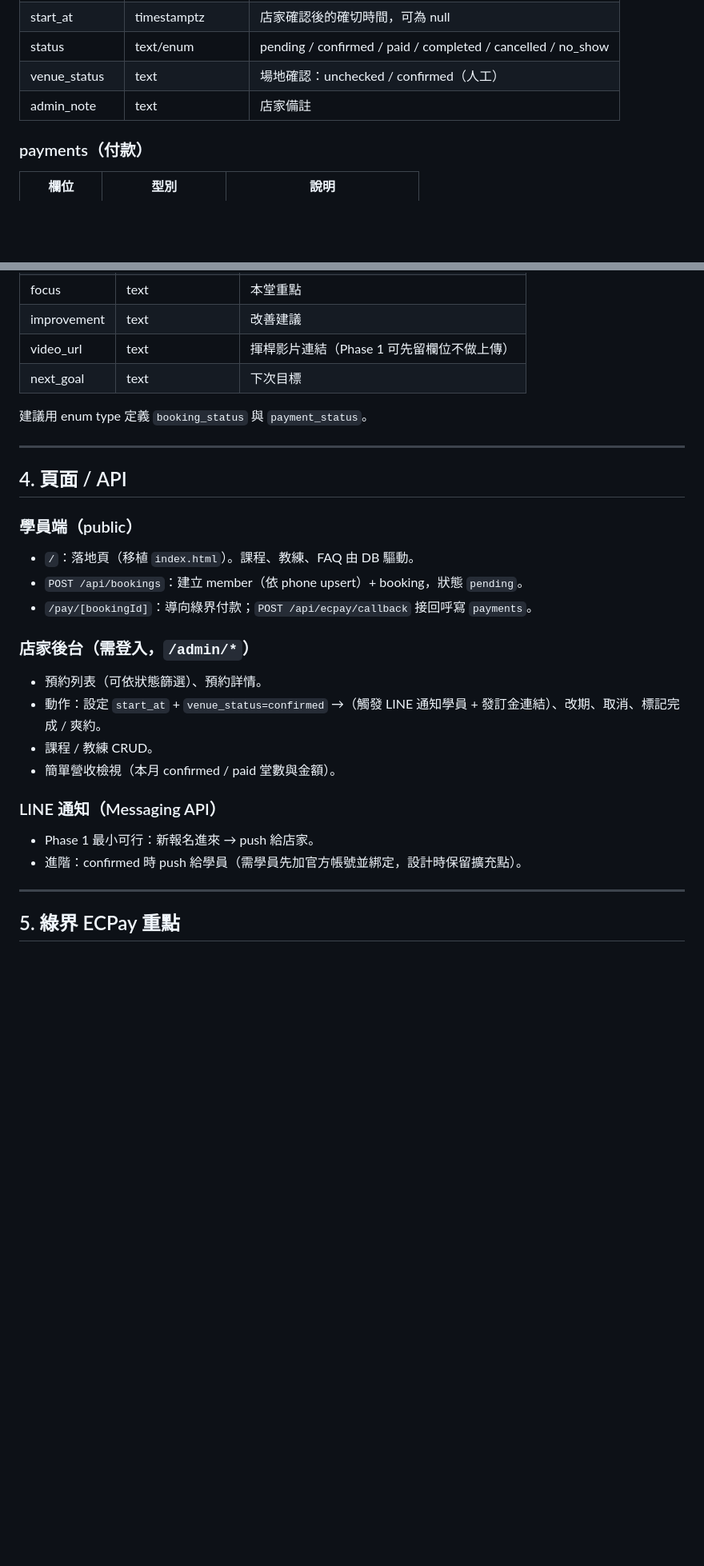
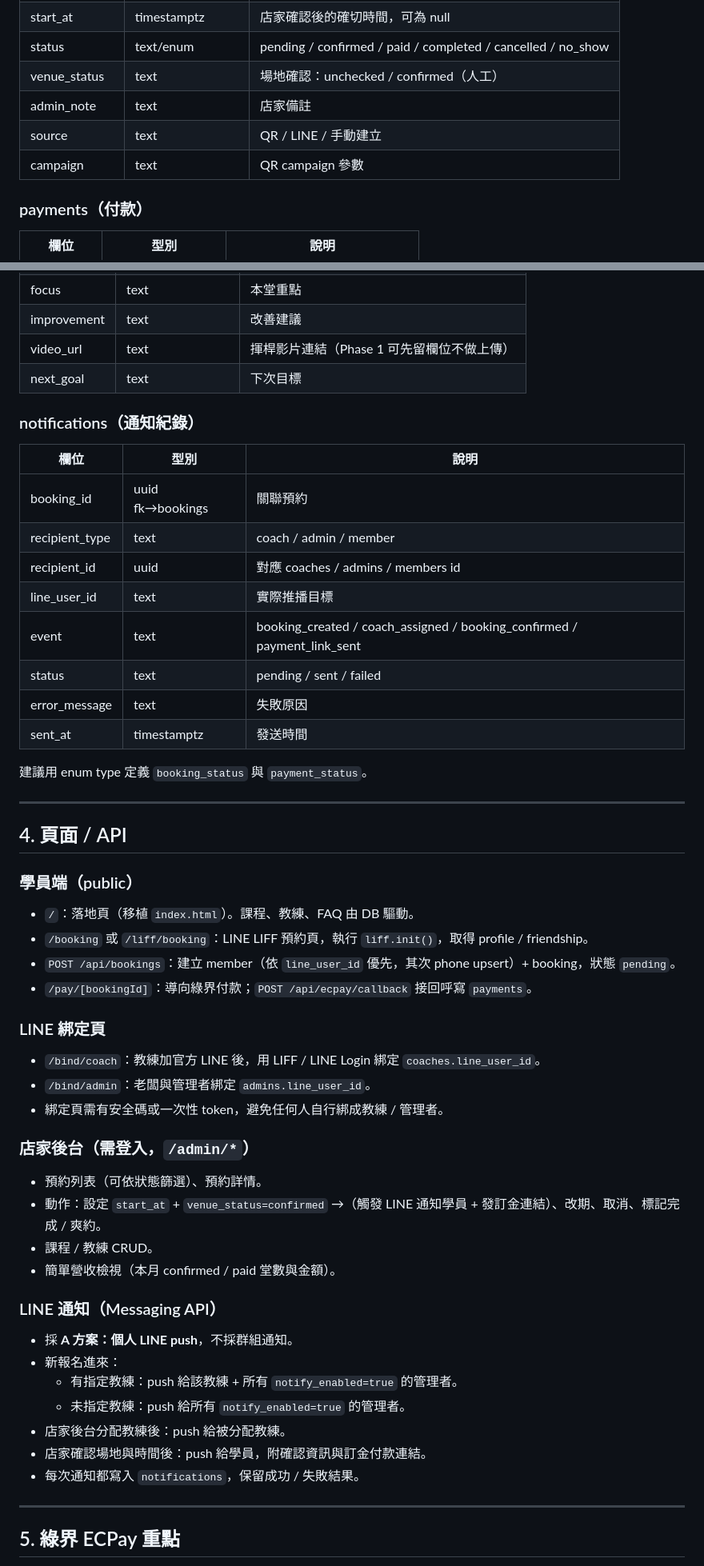
Before and after one commit to gbi0426-Terry/golf24-report, a Markdown page: docs/spec.md, 2 parts joined by grey strips. Shown at 80% size. Rendered like a GitHub page; blank space fills up the shorter version.

Commit message:
確認 LINE LIFF 預約方案

```diff
--- a/docs/spec.md
+++ b/docs/spec.md
@@ -83,6 +133,8 @@ Phase 1 只有「店家後台」需要登入（用 Supabase Auth，單一 admin
 | status | text/enum | pending / confirmed / paid / completed / cancelled / no_show |
 | venue_status | text | 場地確認：unchecked / confirmed（人工） |
 | admin_note | text | 店家備註 |
+| source | text | QR / LINE / 手動建立 |
+| campaign | text | QR campaign 參數 |
 
 ### payments（付款）
 | 欄位 | 型別 | 說明 |
@@ -105,6 +157,18 @@ Phase 1 只有「店家後台」需要登入（用 Supabase Auth，單一 admin
 | video_url | text | 揮桿影片連結（Phase 1 可先留欄位不做上傳）|
 | next_goal | text | 下次目標 |
 
+### notifications（通知紀錄）
+| 欄位 | 型別 | 說明 |
+|------|------|------|
+| booking_id | uuid fk→bookings | 關聯預約 |
+| recipient_type | text | coach / admin / member |
+| recipient_id | uuid | 對應 coaches / admins / members id |
+| line_user_id | text | 實際推播目標 |
+| event | text | booking_created / coach_assigned / booking_confirmed / payment_link_sent |
+| status | text | pending / sent / failed |
+| error_message | text | 失敗原因 |
+| sent_at | timestamptz | 發送時間 |
+
 建議用 enum type 定義 `booking_status` 與 `payment_status`。
 
 ---
@@ -113,8 +177,14 @@ Phase 1 只有「店家後台」需要登入（用 Supabase Auth，單一 admin
 
 ### 學員端（public）
 - `/`：落地頁（移植 `index.html`）。課程、教練、FAQ 由 DB 驅動。
-- `POST /api/bookings`：建立 member（依 phone upsert）+ booking，狀態 `pending`。
+- `/booking` 或 `/liff/booking`：LINE LIFF 預約頁，執行 `liff.init()`，取得 profile / friendship。
+- `POST /api/bookings`：建立 member（依 `line_user_id` 優先，其次 phone upsert）+ booking，狀態 `pending`。
 - `/pay/[bookingId]`：導向綠界付款；`POST /api/ecpay/callback` 接回呼寫 `payments`。
+
+### LINE 綁定頁
+- `/bind/coach`：教練加官方 LINE 後，用 LIFF / LINE Login 綁定 `coaches.line_user_id`。
+- `/bind/admin`：老闆與管理者綁定 `admins.line_user_id`。
+- 綁定頁需有安全碼或一次性 token，避免任何人自行綁成教練 / 管理者。
 
 ### 店家後台（需登入，`/admin/*`）
 - 預約列表（可依狀態篩選）、預約詳情。
@@ -123,8 +193,13 @@ Phase 1 只有「店家後台」需要登入（用 Supabase Auth，單一 admin
 - 簡單營收檢視（本月 confirmed / paid 堂數與金額）。
 
 ### LINE 通知（Messaging API）
-- Phase 1 最小可行：新報名進來 → push 給店家。
-- 進階：confirmed 時 push 給學員（需學員先加官方帳號並綁定，設計時保留擴充點）。
+- 採 **A 方案：個人 LINE push**，不採群組通知。
+- 新報名進來：
+  - 有指定教練：push 給該教練 + 所有 `notify_enabled=true` 的管理者。
+  - 未指定教練：push 給所有 `notify_enabled=true` 的管理者。
+- 店家後台分配教練後：push 給被分配教練。
+- 店家確認場地與時間後：push 給學員，附確認資訊與訂金付款連結。
+- 每次通知都寫入 `notifications`，保留成功 / 失敗結果。
 
 ---
 
```
Also changed, not shown: other parts of docs/spec.md (+59 -7 lines), AGENTS.md (+28 -15 lines).
